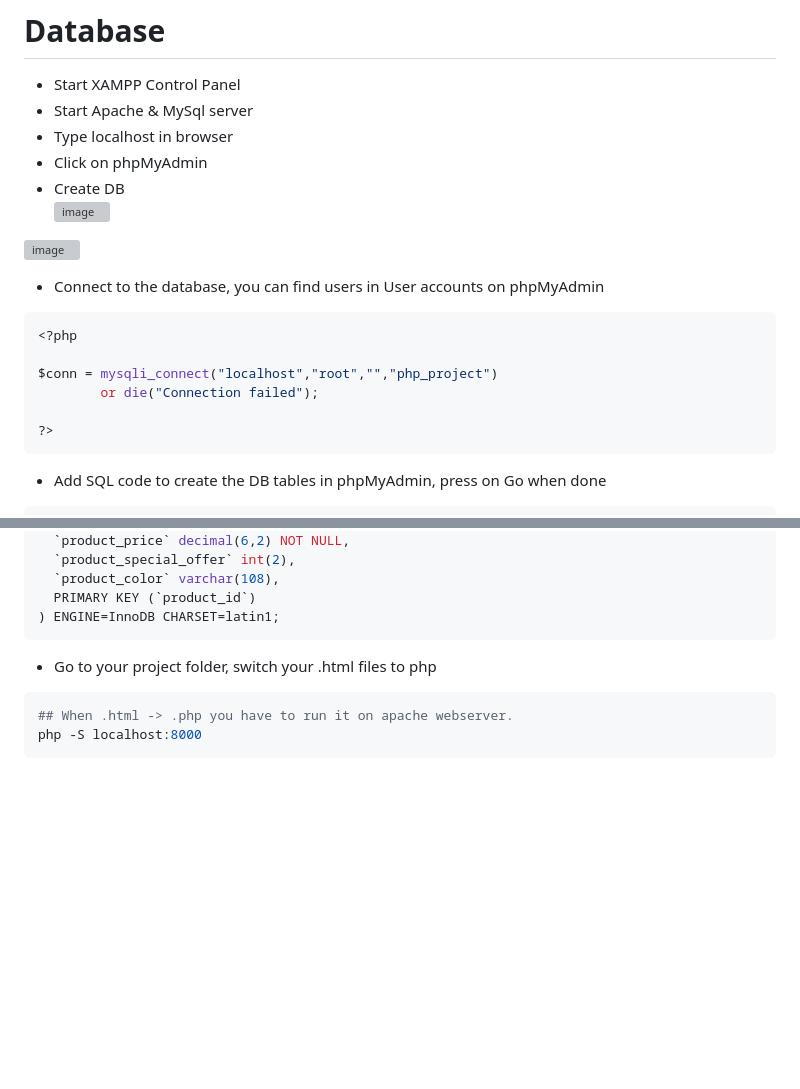
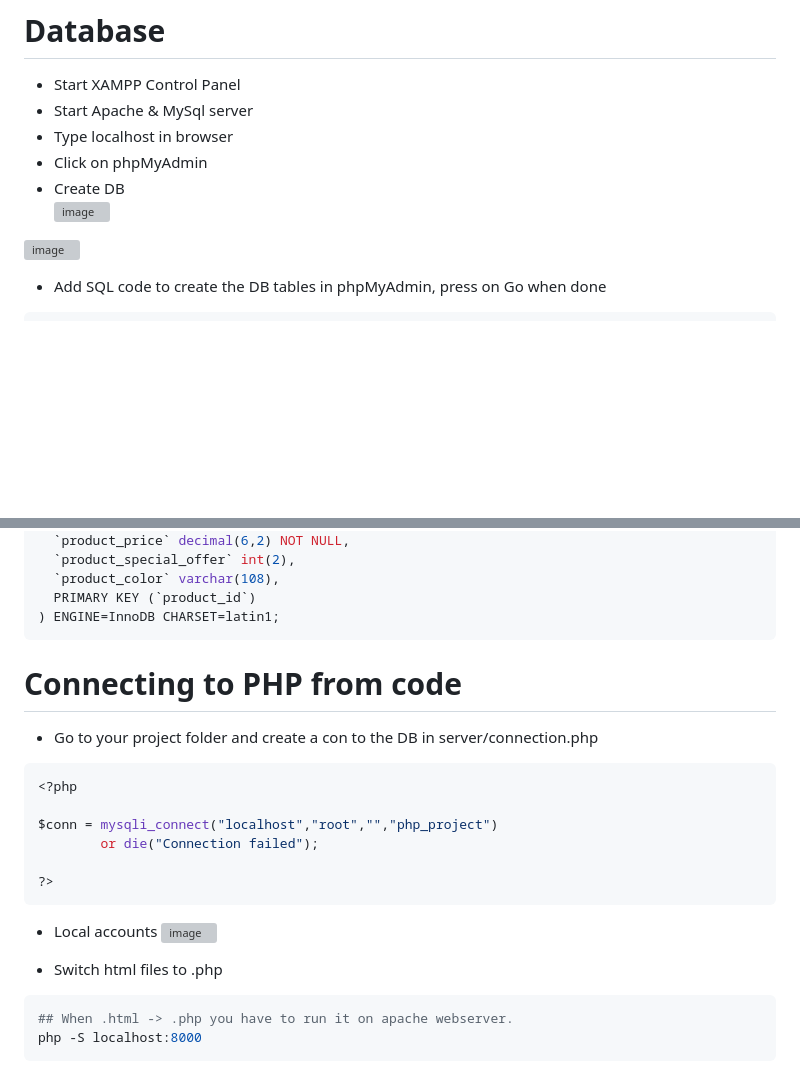
Before and after one commit to Keeriiim/WebDev, a Markdown page: php.md, 2 parts joined by grey strips. Rendered like a GitHub page; blank space fills up the shorter version; grey boxes are pictures that could not be loaded.

````diff
--- a/php.md
+++ b/php.md
@@ -75,15 +75,6 @@ $_POST
 
 ![image](https://github.com/Keeriiim/WebDev/assets/117115289/3fdc00b8-6a19-45a2-b3d2-0896f491540e)
 
-- Connect to the database, you can find users in  User accounts on phpMyAdmin
-```bash
-<?php
-
-$conn = mysqli_connect("localhost","root","","php_project")
-        or die("Connection failed");
-
-?>
-```
 
 - Add SQL code to create the DB tables in phpMyAdmin, press on Go when done
 ```bash
@@ -135,8 +126,25 @@ CREATE TABLE IF NOT EXISTS `products` (
 ) ENGINE=InnoDB CHARSET=latin1;
 ```
 
-- Go to your project folder, switch your .html files to php
 
+
+
+# Connecting to PHP from code
+- Go to your project folder and create a con to the DB in server/connection.php
+```bash
+<?php
+
+$conn = mysqli_connect("localhost","root","","php_project")
+        or die("Connection failed");
+
+?>
+```
+
+- Local accounts
+![image](https://github.com/Keeriiim/WebDev/assets/117115289/55a46d49-aa62-4a0c-9fb0-3d2e534cd08a)
+
+
+- Switch html files to .php
 ```bash
 ## When .html -> .php you have to run it on apache webserver.
 php -S localhost:8000
````
